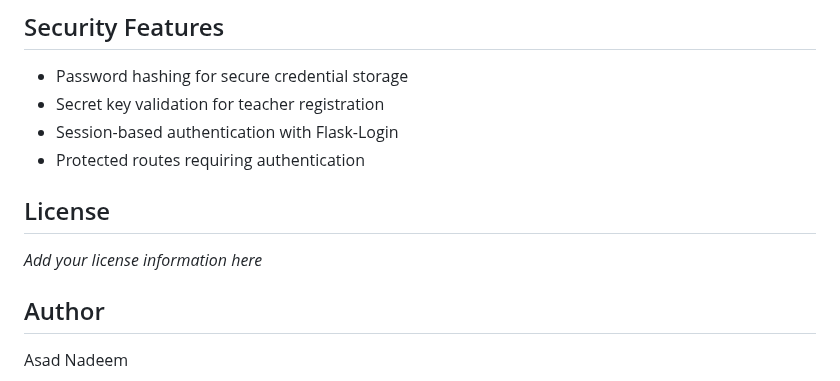
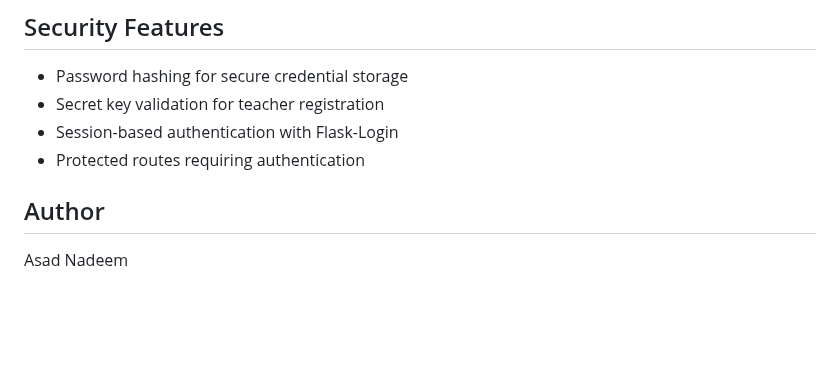
Before and after one commit to cyb3erasad/Flask-LMS-Portal, a Markdown page: Readme.md, the part around the change. Rendered like a GitHub page; blank space fills up the shorter version.

```diff
--- a/Readme.md
+++ b/Readme.md
@@ -140,9 +140,6 @@ The application is configured for deployment on Vercel (see `vercel.json`) and u
 - Session-based authentication with Flask-Login
 - Protected routes requiring authentication
 
-## License
-
-*Add your license information here*
 
 ## Author
 
```
